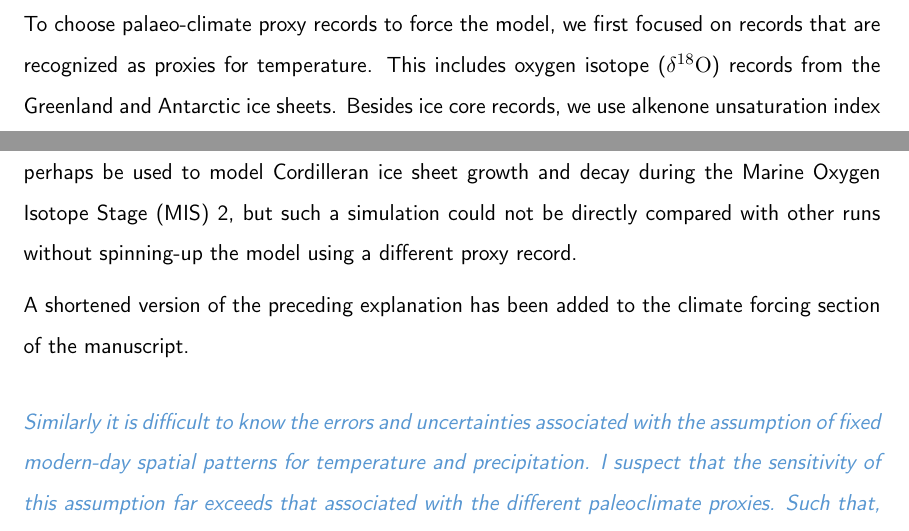
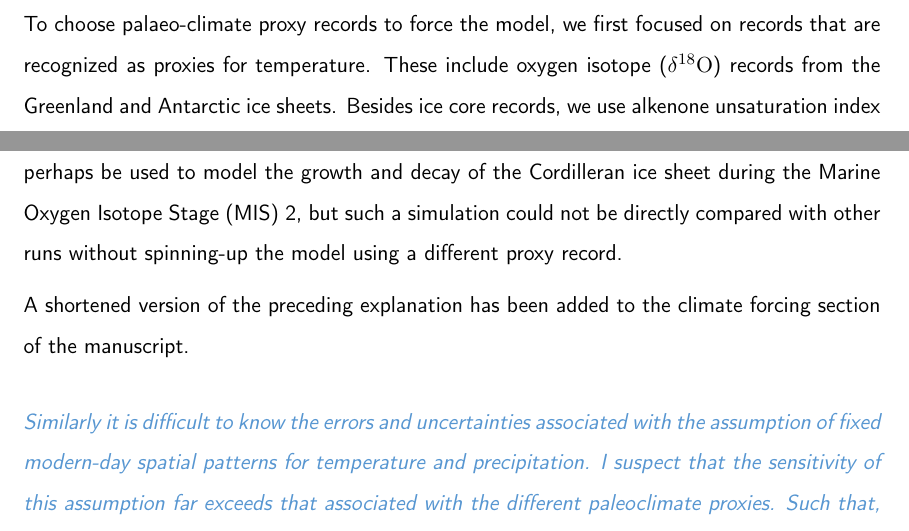
Before and after one commit to juseg/cordillera, a LaTeX document (reviews/response-marshall.tex): two parts of page 3 of 5, joined at a grey line, cut so that both start at the same text. Compiled offline with pdfLaTeX; a missing bibliography style is replaced by a similar one.

Commit message:
Resp. Marshall: add corrections from Irina.

```diff
--- a/reviews/response-marshall.tex
+++ b/reviews/response-marshall.tex
@@ -100,7 +100,7 @@ cycle, and have updated the conclusions to highlight this fact in the
 manuscript.
 
 To choose palaeo-climate proxy records to force the model, we first focused on
-records that are recognized as proxies for temperature. This includes oxygen
+records that are recognized as proxies for temperature. These include oxygen
 isotope (\chem{\delta^{18}O}) records from the Greenland and Antarctic ice
 sheets. Besides ice core records, we use alkenone unsaturation index
 (\chem{U^{K'}_{37}}) series from oceanic sediment cores, a known proxy for
@@ -124,7 +124,8 @@ pachyderma} and \emph{G. bulloides}) between 12 and
 21\,\unit{\chem{^{14}C}\,cal\,ka} \citep{Taylor.etal.2014}. Very recently, this
 planktonic foraminifera record has been extended to cover the period from 10 to
 ca.~50\,\unit{\chem{^{14}C}\,cal\,ka} \citep{Taylor.etal.2015}, and thus it
-could perhaps be used to model Cordilleran ice sheet growth and decay during
+could perhaps be used to model the growth and decay of the Cordilleran ice
+sheet during
 the Marine Oxygen Isotope Stage (MIS) 2, but such a simulation could not be
 directly compared with other runs without spinning-up the model using a
 different proxy record.
```
Also changed, not shown: reviews/response-marshall.tex (2 more changed lines).
